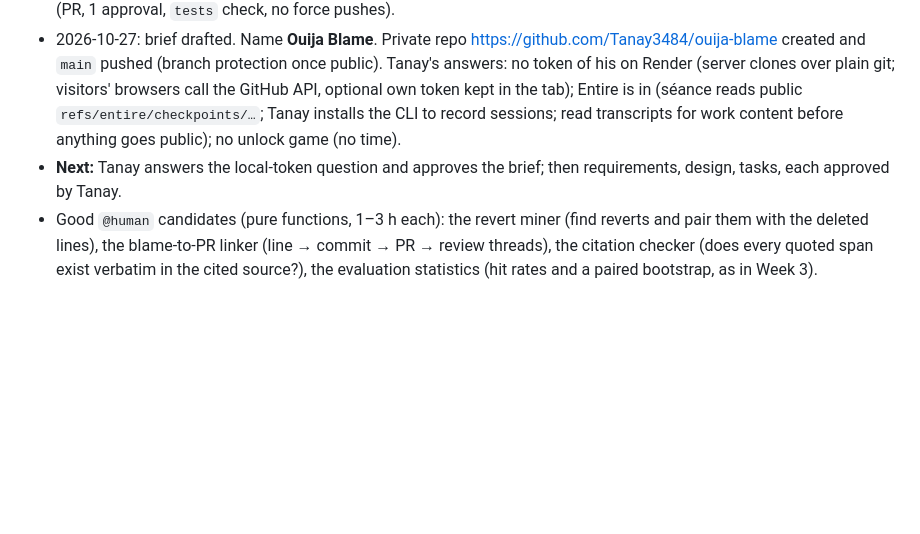
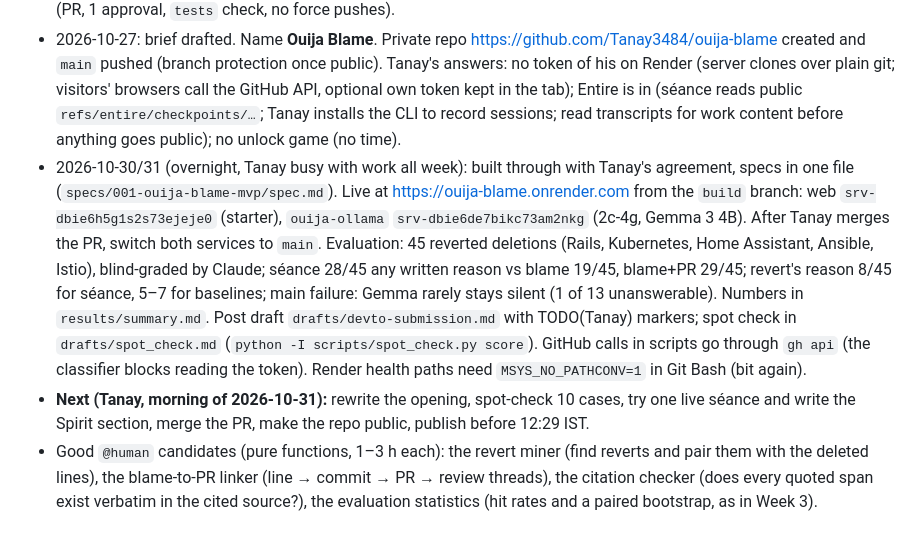
Before and after one commit to Tanay3484/ouija-blame, a Markdown page: CLAUDE.md, the part around the change. GitHub-like rendering; blank space fills up the shorter version.

```diff
--- a/CLAUDE.md
+++ b/CLAUDE.md
@@ -98,8 +98,18 @@ results pending at the time of writing.
   (server clones over plain git; visitors' browsers call the GitHub API, optional own token kept in the
   tab); Entire is in (séance reads public `refs/entire/checkpoints/…`; Tanay installs the CLI to record
   sessions; read transcripts for work content before anything goes public); no unlock game (no time).
-- **Next:** Tanay answers the local-token question and approves the brief; then requirements, design,
-  tasks, each approved by Tanay.
+- 2026-10-30/31 (overnight, Tanay busy with work all week): built through with Tanay's agreement, specs
+  in one file (`specs/001-ouija-blame-mvp/spec.md`). Live at <https://ouija-blame.onrender.com> from the
+  `build` branch: web `srv-dbie6h5g1s2s73ejeje0` (starter), `ouija-ollama` `srv-dbie6de7bikc73am2nkg`
+  (2c-4g, Gemma 3 4B). After Tanay merges the PR, switch both services to `main`. Evaluation: 45 reverted
+  deletions (Rails, Kubernetes, Home Assistant, Ansible, Istio), blind-graded by Claude; séance 28/45 any
+  written reason vs blame 19/45, blame+PR 29/45; revert's reason 8/45 for séance, 5–7 for baselines;
+  main failure: Gemma rarely stays silent (1 of 13 unanswerable). Numbers in `results/summary.md`. Post
+  draft `drafts/devto-submission.md` with TODO(Tanay) markers; spot check in `drafts/spot_check.md`
+  (`python -I scripts/spot_check.py score`). GitHub calls in scripts go through `gh api` (the classifier
+  blocks reading the token). Render health paths need `MSYS_NO_PATHCONV=1` in Git Bash (bit again).
+- **Next (Tanay, morning of 2026-10-31):** rewrite the opening, spot-check 10 cases, try one live séance
+  and write the Spirit section, merge the PR, make the repo public, publish before 12:29 IST.
 - Good `@human` candidates (pure functions, 1–3 h each): the revert miner (find reverts and pair them with
   the deleted lines), the blame-to-PR linker (line → commit → PR → review threads), the citation checker
   (does every quoted span exist verbatim in the cited source?), the evaluation statistics (hit rates and a
```
Also changed, not shown: README.md (+16 -2 lines), specs/001-ouija-blame-mvp/spec.md (+20 -14 lines).
